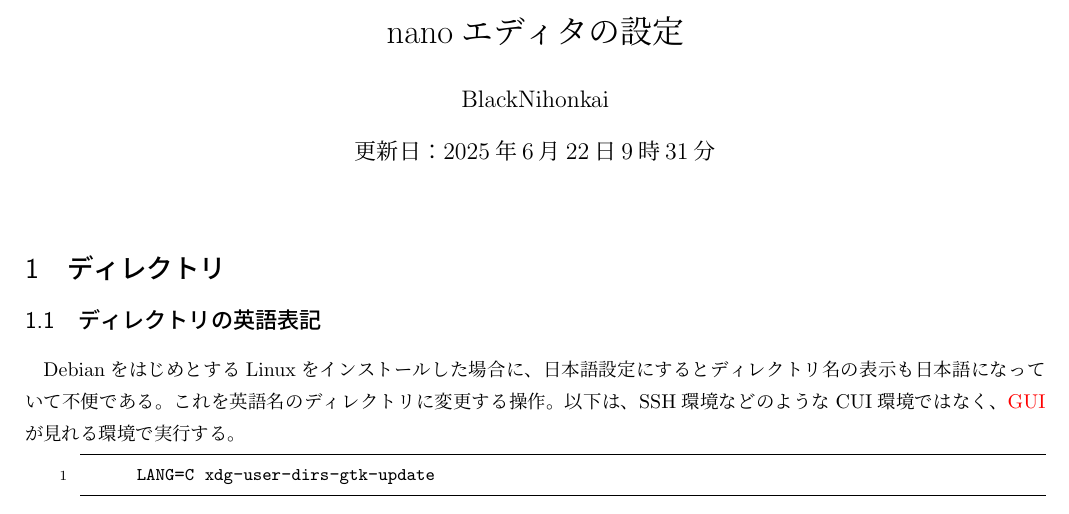
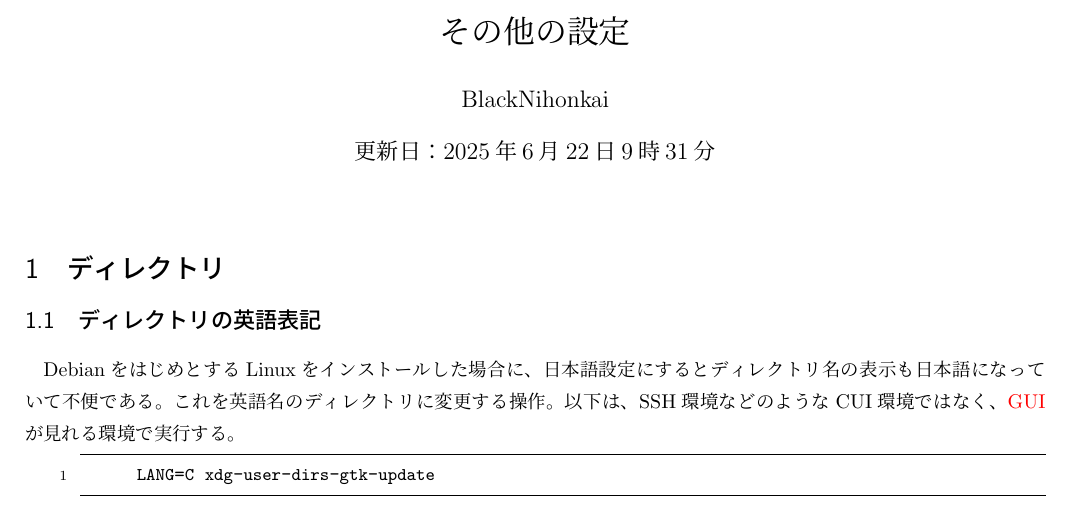
Before and after one commit to BlackNihonkai/setup-notes, a LaTeX document (etc/etc.tex): part of the page, cut at the place of the change. Compiled offline with pLaTeX and dvipdfmx.

Commit message:
etcのPDFタイトル修正

```diff
--- a/etc/etc.tex
+++ b/etc/etc.tex
@@ -47,7 +47,7 @@
 % ページ番号ってどうやってつけるん？
 %\pagestyle{plain}
 
-\title{nanoエディタの設定}
+\title{その他の設定}
 \author{BlackNihonkai}
 \date{更新日：\today  \the\hour 時\the\minute 分}
 
```
Also changed, not shown: etc/etc.pdf.
